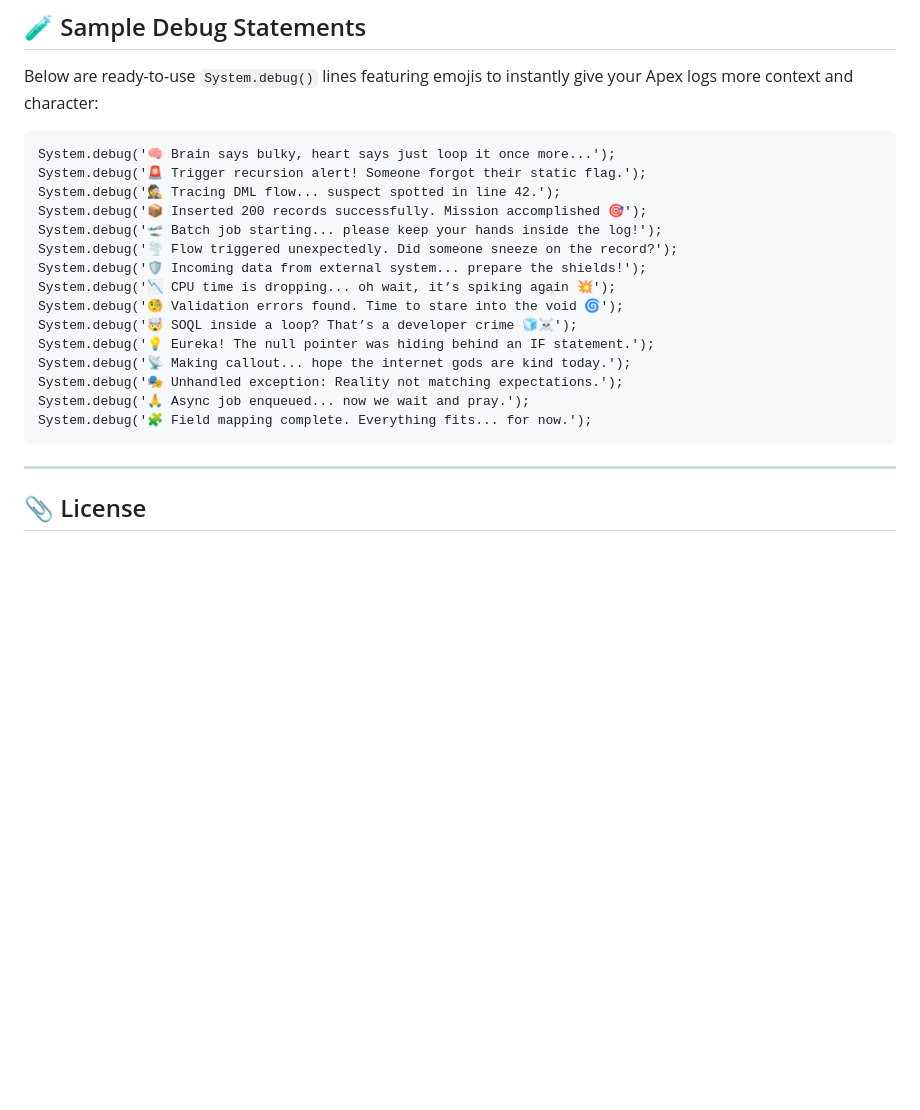
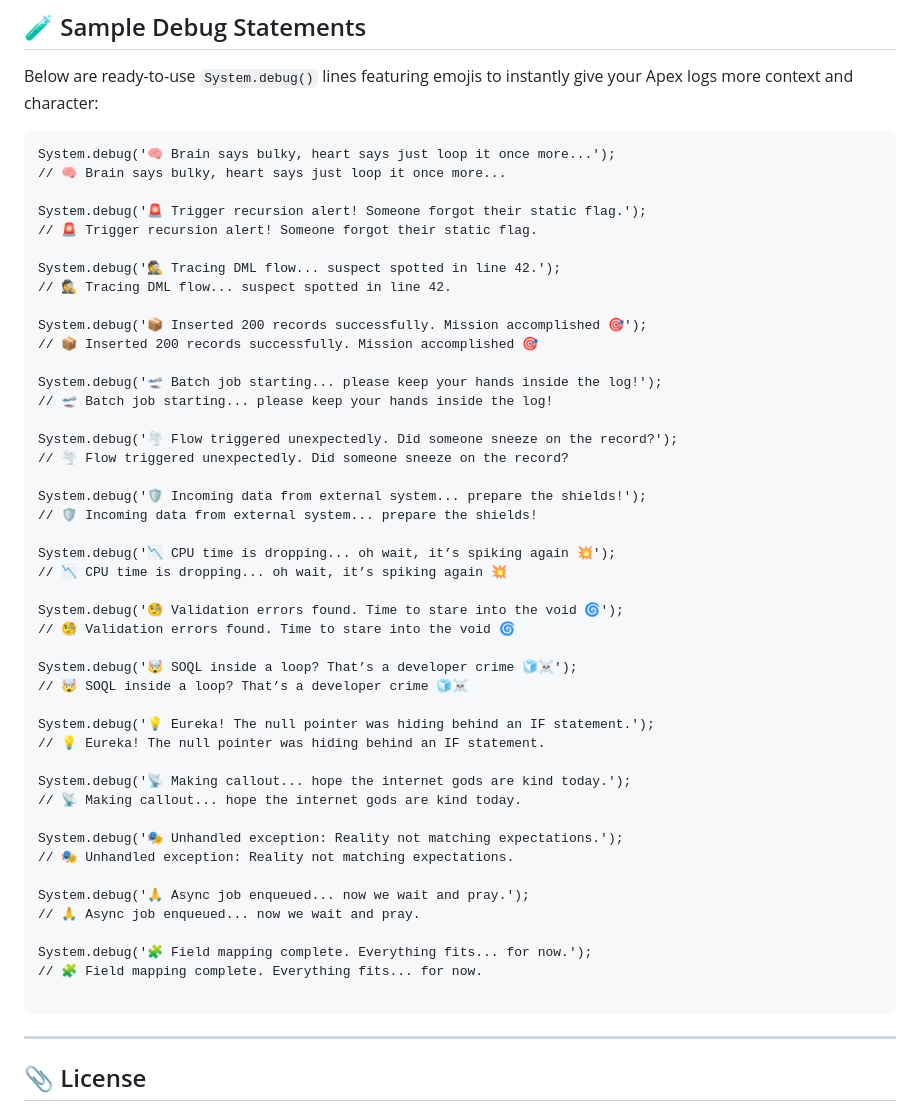
Before and after one commit to srikanthdsr/debuglikeadeveloper, a Markdown page: README.md, the part around the change. GitHub-like rendering; blank space fills up the shorter version.

````diff
--- a/README.md
+++ b/README.md
@@ -76,20 +76,50 @@ Below are ready-to-use `System.debug()` lines featuring emojis to instantly give
 
 ```apex
 System.debug('🧠 Brain says bulky, heart says just loop it once more...');
+// 🧠 Brain says bulky, heart says just loop it once more...
+
 System.debug('🚨 Trigger recursion alert! Someone forgot their static flag.');
+// 🚨 Trigger recursion alert! Someone forgot their static flag.
+
 System.debug('🕵️ Tracing DML flow... suspect spotted in line 42.');
+// 🕵️ Tracing DML flow... suspect spotted in line 42.
+
 System.debug('📦 Inserted 200 records successfully. Mission accomplished 🎯');
+// 📦 Inserted 200 records successfully. Mission accomplished 🎯
+
 System.debug('🛫 Batch job starting... please keep your hands inside the log!');
+// 🛫 Batch job starting... please keep your hands inside the log!
+
 System.debug('🌪️ Flow triggered unexpectedly. Did someone sneeze on the record?');
+// 🌪️ Flow triggered unexpectedly. Did someone sneeze on the record?
+
 System.debug('🛡️ Incoming data from external system... prepare the shields!');
+// 🛡️ Incoming data from external system... prepare the shields!
+
 System.debug('📉 CPU time is dropping... oh wait, it’s spiking again 💥');
+// 📉 CPU time is dropping... oh wait, it’s spiking again 💥
+
 System.debug('🧐 Validation errors found. Time to stare into the void 🌀');
+// 🧐 Validation errors found. Time to stare into the void 🌀
+
 System.debug('🤯 SOQL inside a loop? That’s a developer crime 🧊☠️');
+// 🤯 SOQL inside a loop? That’s a developer crime 🧊☠️
+
 System.debug('💡 Eureka! The null pointer was hiding behind an IF statement.');
+// 💡 Eureka! The null pointer was hiding behind an IF statement.
+
 System.debug('📡 Making callout... hope the internet gods are kind today.');
+// 📡 Making callout... hope the internet gods are kind today.
+
 System.debug('🎭 Unhandled exception: Reality not matching expectations.');
+// 🎭 Unhandled exception: Reality not matching expectations.
+
 System.debug('🙏 Async job enqueued... now we wait and pray.');
+// 🙏 Async job enqueued... now we wait and pray.
+
 System.debug('🧩 Field mapping complete. Everything fits... for now.');
+// 🧩 Field mapping complete. Everything fits... for now.
+
 ```
 ---
 ## 📎 License
````
